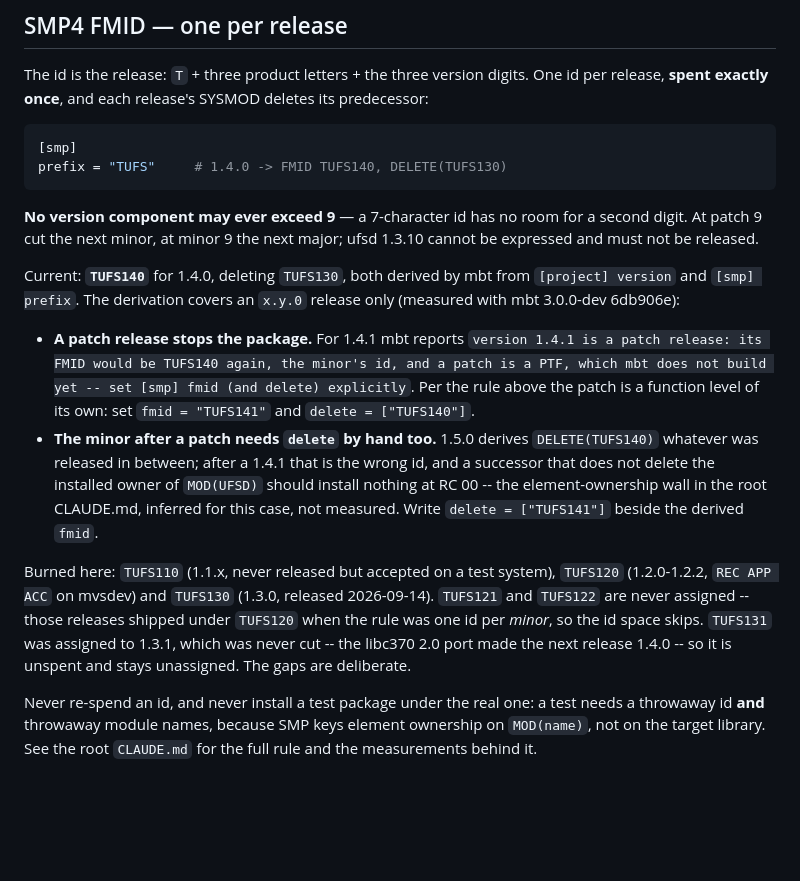
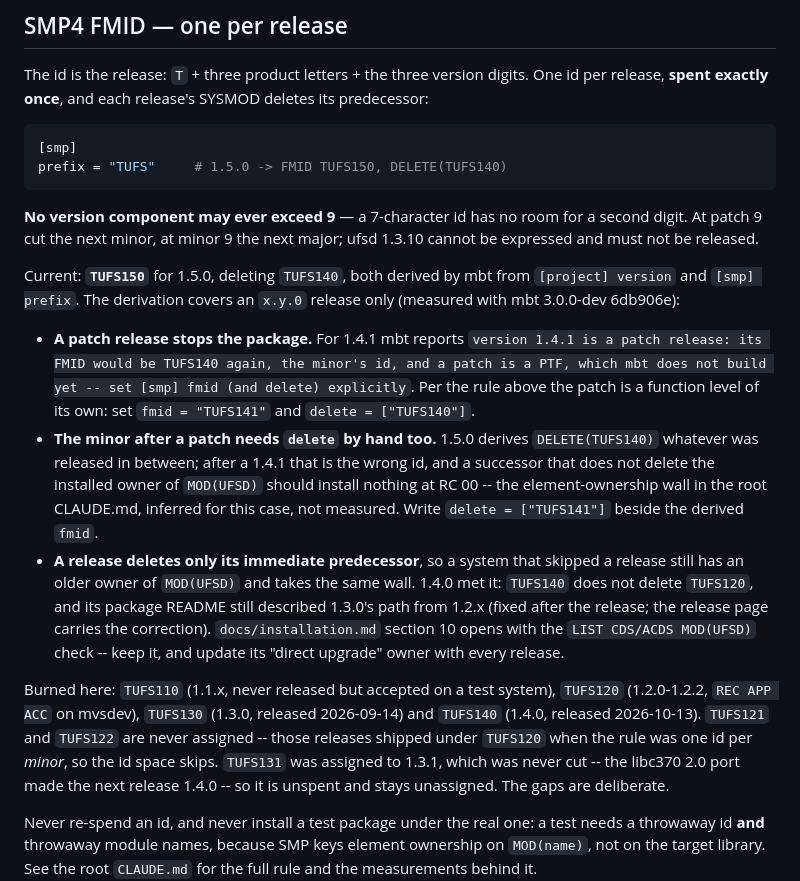
Before and after one commit to mvslovers/ufsd, a Markdown page: CLAUDE.md, the part around the change. Drawn GitHub-style; blank space fills up the shorter version.

````diff
--- a/CLAUDE.md
+++ b/CLAUDE.md
@@ -112,14 +112,14 @@ its predecessor:
 
 ```toml
 [smp]
-prefix = "TUFS"     # 1.4.0 -> FMID TUFS140, DELETE(TUFS130)
+prefix = "TUFS"     # 1.5.0 -> FMID TUFS150, DELETE(TUFS140)
 ```
 
 **No version component may ever exceed 9** — a 7-character id has no room for
 a second digit. At patch 9 cut the next minor, at minor 9 the next major;
 ufsd 1.3.10 cannot be expressed and must not be released.
 
-Current: **`TUFS140`** for 1.4.0, deleting `TUFS130`, both derived by mbt
+Current: **`TUFS150`** for 1.5.0, deleting `TUFS140`, both derived by mbt
 from `[project] version` and `[smp] prefix`. The derivation covers an `x.y.0`
 release only (measured with mbt 3.0.0-dev 6db906e):
 
@@ -134,11 +134,18 @@ release only (measured with mbt 3.0.0-dev 6db906e):
   `MOD(UFSD)` should install nothing at RC 00 -- the element-ownership wall in
   the root CLAUDE.md, inferred for this case, not measured. Write
   `delete = ["TUFS141"]` beside the derived `fmid`.
+- **A release deletes only its immediate predecessor**, so a system that
+  skipped a release still has an older owner of `MOD(UFSD)` and takes the
+  same wall. 1.4.0 met it: `TUFS140` does not delete `TUFS120`, and its
+  package README still described 1.3.0's path from 1.2.x (fixed after the
+  release; the release page carries the correction). `docs/installation.md`
+  section 10 opens with the `LIST CDS/ACDS MOD(UFSD)` check -- keep it, and
+  update its "direct upgrade" owner with every release.
 
 Burned here: `TUFS110` (1.1.x, never released but accepted on a test system),
-`TUFS120` (1.2.0-1.2.2, `REC APP ACC` on mvsdev) and `TUFS130` (1.3.0,
-released 2026-09-14). `TUFS121` and `TUFS122` are never assigned -- those
-releases shipped under `TUFS120` when the rule was one id per *minor*, so the
+`TUFS120` (1.2.0-1.2.2, `REC APP ACC` on mvsdev), `TUFS130` (1.3.0,
+released 2026-09-14) and `TUFS140` (1.4.0, released 2026-10-13). `TUFS121`
+and `TUFS122` are never assigned -- those releases shipped under `TUFS120` when the rule was one id per *minor*, so the
 id space skips. `TUFS131` was assigned to 1.3.1, which was never cut -- the
 libc370 2.0 port made the next release 1.4.0 -- so it is unspent and stays
 unassigned. The gaps are deliberate.
````
Also changed, not shown: docs/installation.md (+63 -31 lines).
